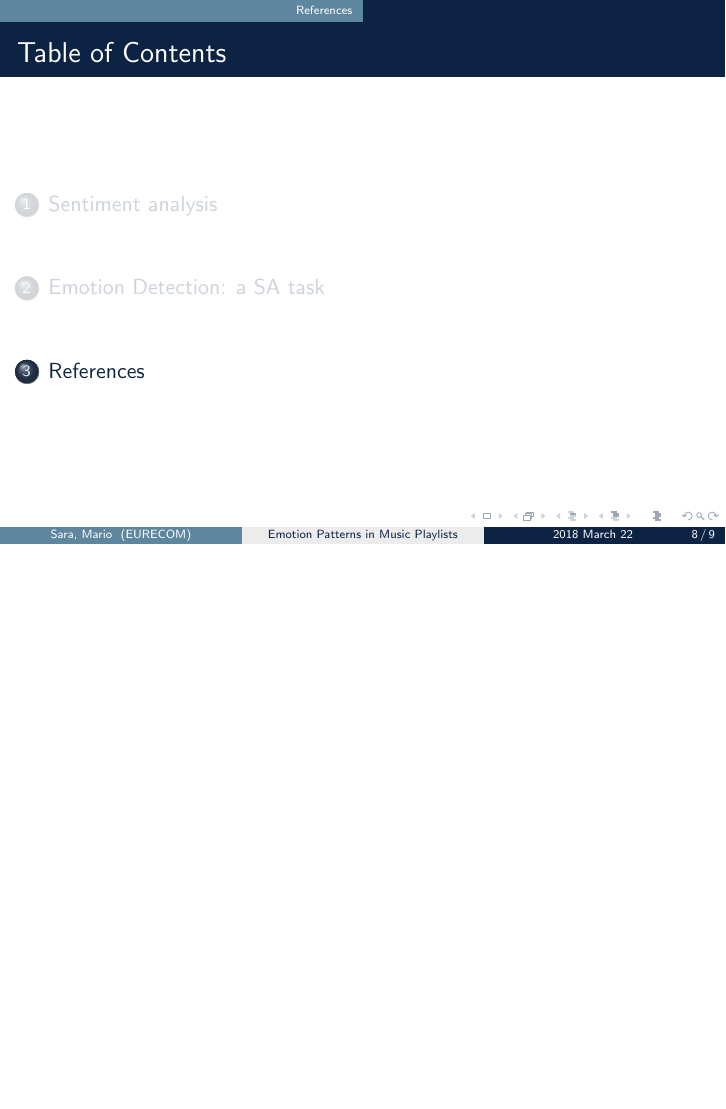
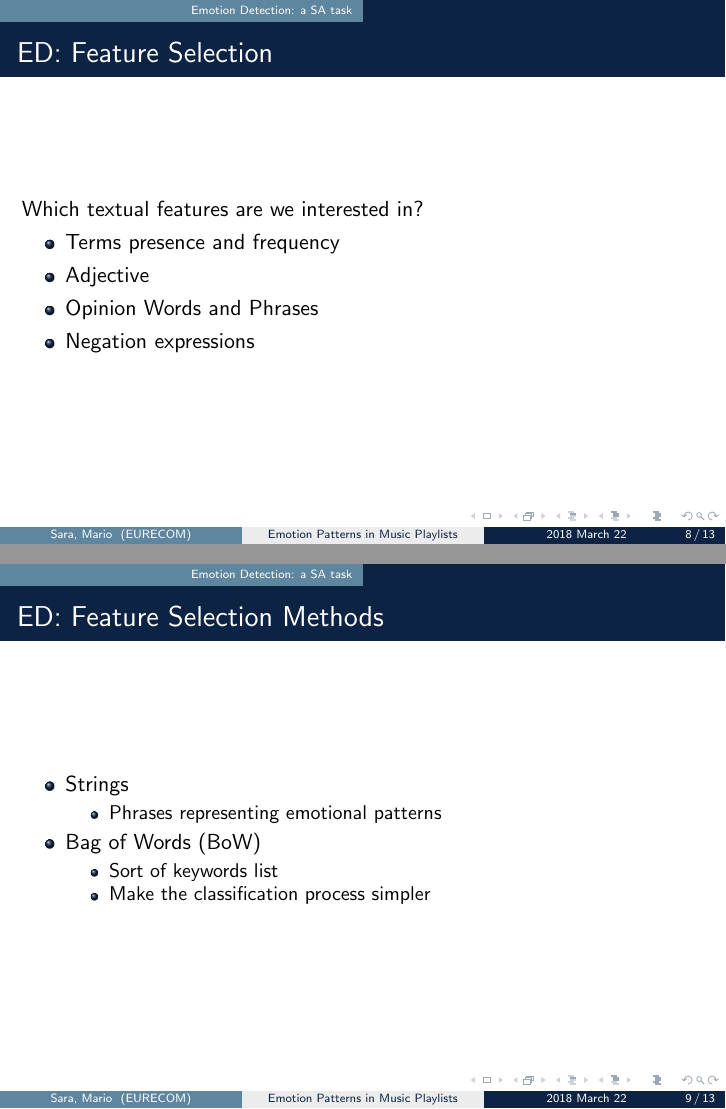
Before and after one commit to sgiammy/emotion-patterns-in-music-playlists, LaTeX slides (Slides/slide1_v1.tex): page 8 of 9 before the commit and pages 8 and 9 of 13 after it, the two joined at a grey line, the shorter picture padded with empty space. Compiled offline with pdfLaTeX.

Commit message:
add slides to slide1_v1

```diff
--- a/Slides/slide1_v1.tex
+++ b/Slides/slide1_v1.tex
@@ -122,6 +122,29 @@ Some of the biggest challenges in ED:
 \end{itemize}
 \end{frame}
 
-%---------------------------------------------------------
+% Feature selection
+\begin{frame}{ED: Feature Selection}
+Which textual features are we interested in?
+\begin{itemize}
+\item Terms presence and frequency
+\item Adjective
+\item Opinion Words and Phrases
+\item Negation expressions
+\end{itemize}
+\end{frame}
 
+% Feature selection methods
+\begin{frame}{ED: Feature Selection Methods}
+\begin{itemize}
+\item Strings
+\begin{itemize}
+\item Phrases representing emotional patterns
+\end{itemize}
+\item Bag of Words (BoW)
+\begin{itemize}
+\item Sort of keywords list
+\item Make the classification process simpler
+\end{itemize}
+\end{itemize}
+\end{frame}
 
```
Also changed, not shown: Slides/slide1_v1.pdf, Slides/slide1_v1.tex (30 more changed lines).
